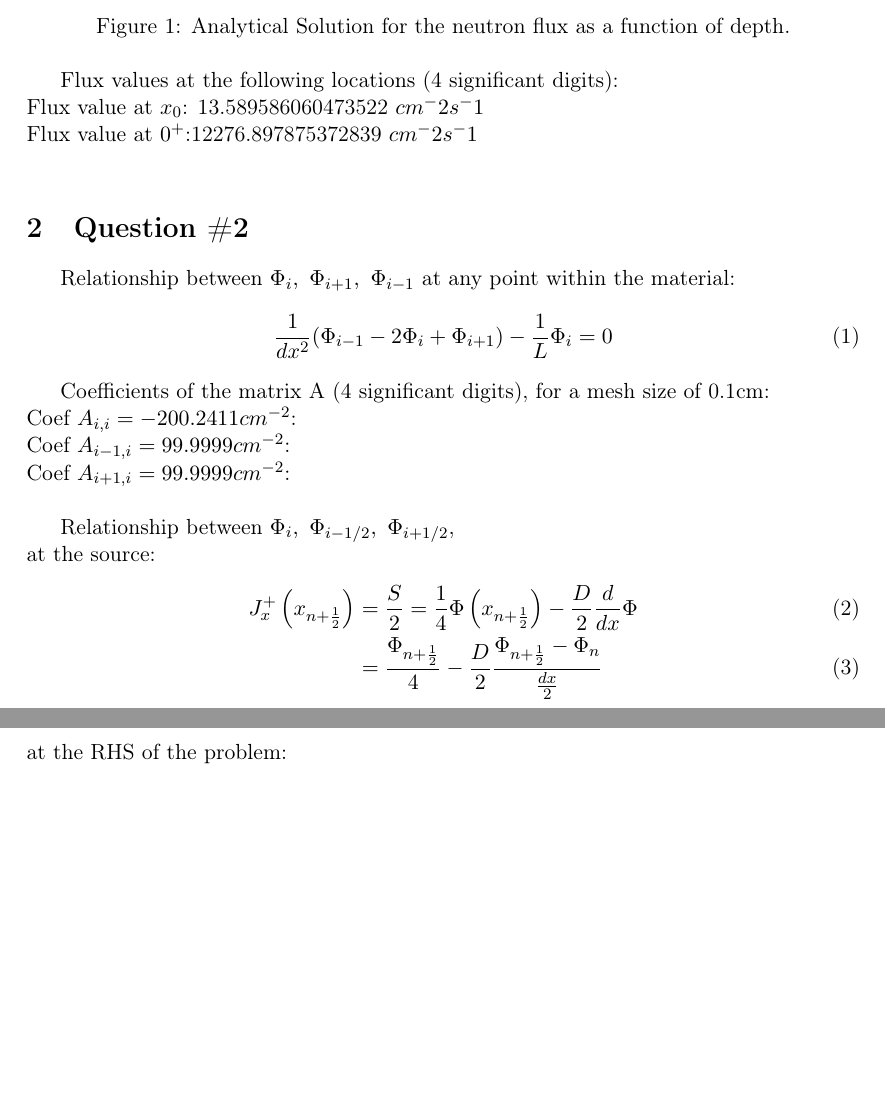
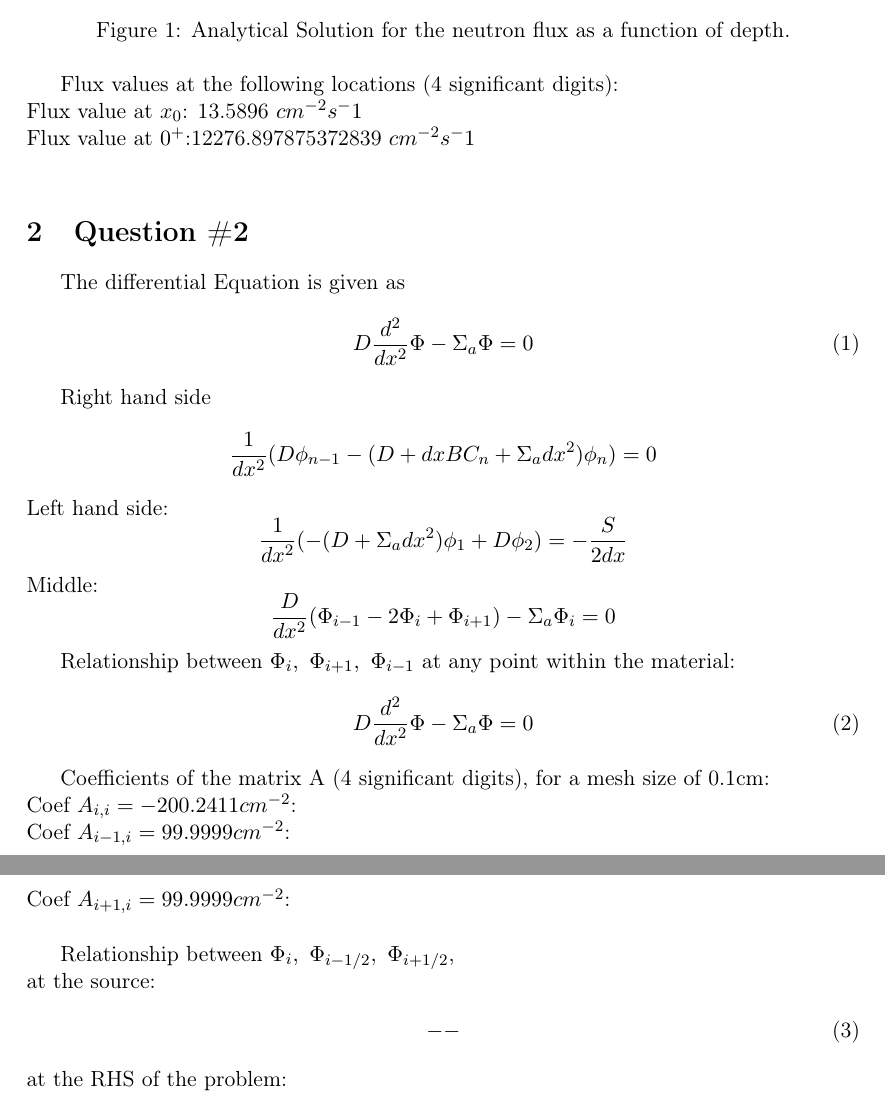
Before and after one commit to TheFibonacciEffect/ReactorSimulation.jl, a LaTeX document (docs/tex/Template_Lab1.tex): two parts of pages 2 and 3 of 4, joined at a grey line, cut so that both start at the same text, the shorter picture padded with empty space. Compiled offline with pdfLaTeX.

Commit message:
solve with catarinas help

```diff
--- a/docs/tex/Template_Lab1.tex
+++ b/docs/tex/Template_Lab1.tex
@@ -64,8 +64,8 @@
 \caption{Analytical Solution for the neutron flux as a function of depth.}
 \end{figure}
 Flux values at the following locations (4 significant digits):\\
-Flux value at $x_0$: 13.589586060473522 $cm^-2 s^-1$\\
-Flux value at $0^+$:12276.897875372839  $cm^-2 s^-1$ \\
+Flux value at $x_0$: 13.5896 $cm^{-2} s^-1$\\
+Flux value at $0^+$:12276.897875372839  $cm^{-2} s^-1$ \\
 
 % Φ(1.05 * u"cm") = 7329.878134314118 cm^-2 s^-1
 % Φ(0 * u"cm") = 12276.897875372839 cm^-2 s^-1
@@ -73,9 +73,29 @@ Flux value at $0^+$:12276.897875372839  $cm^-2 s^-1$ \\
 
 \section{Question \#2}
 
+The differential Equation is given as
+\begin{equation}
+    D \frac{ d^2 }{ dx^2 } \Phi  -  \Sigma_{a}\Phi = 0
+\end{equation}
+
+Right hand side
+$$
+\frac{1}{dx^2} ( D \phi_{n-1} - (D + dx BC_{n} + \Sigma_{a} dx^2)\phi_{n}) = 0
+$$
+Left hand side:
+$$
+\frac{1}{dx^2}(-(D + \Sigma_{a} dx^2) \phi_{1} + D\phi_{2}) = -\frac{S}{2dx}
+$$
+Middle:
+$$
+\frac{D}{dx^2}(\Phi_{i-1} - 2 \Phi_{i} + \Phi_{i+1}) - \Sigma_{a} \Phi_{i} = 0
+$$
+
+
 Relationship between $\mathrm{\Phi}_i,\ \mathrm{\Phi}_{i+1},\ \mathrm{\Phi}_{i-1}$ at any point within the material:
 \begin{equation}
-    \frac{1}{dx^2}(\Phi_{i-1} - 2 \Phi_{i} + \Phi_{i+1}) - \frac{1}{L} \Phi_{i} = 0
+    % \frac{1}{dx^2}(\Phi_{i-1} - 2 \Phi_{i} + \Phi_{i+1}) - \frac{1}{L} \Phi_{i} = 0
+    D \frac{ d^2 }{ dx^2 } \Phi  -  \Sigma_{a}\Phi = 0
 \end{equation}
 
 Coefficients of the matrix A (4 significant digits), for a mesh size of 0.1cm:\\
@@ -86,9 +106,7 @@ Coef $A_{i+1,i} = 99.9999 cm^{-2}$: \\
 Relationship between $\mathrm{\Phi}_i,\ \mathrm{\Phi}_{i-1/2},\ \mathrm{\Phi}_{i+1/2}$, \\
 at the source:
 \begin{align}
-J_{x}^{+}\left( x_{n+\frac{1}{2}} \right) &= \frac{S}{2}  = \frac{1}{4}\Phi\left( x_{n+\frac{1}{2}} \right) - \frac{D}{2} \frac{d}{dx}\Phi  \\
-        & = \frac{\Phi_{n+\frac{1}{2}}}{4}-\frac{D}{2} \frac{\Phi_{n+\frac{1}{2}}-\Phi_{n}}{\frac{dx}{2}} \\
-\end{align}
+--\end{align}
 at the RHS of the problem:
 \begin{align}
     J_{x}^{-}\left( x_{n+\frac{1}{2}} \right) &= 0  = \frac{1}{4}\Phi\left( x_{n+\frac{1}{2}} \right) + \frac{D}{2} \frac{d}{dx}\Phi  \\
```
Also changed, not shown: docs/figs/max_errors.png, docs/figs/sum_errors.png, docs/tex/Template_Lab1.pdf, 1 other file.
